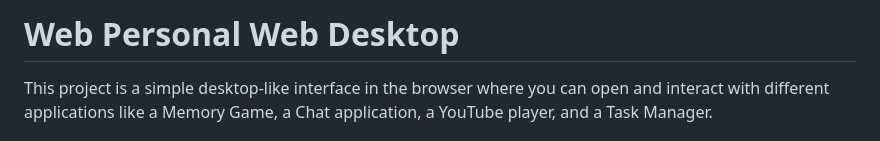
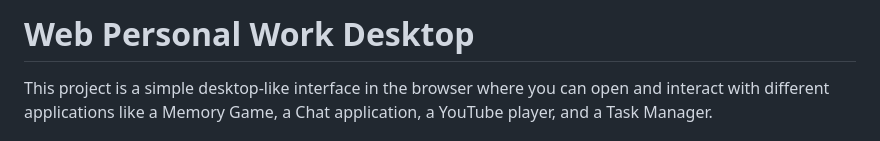
Before and after one commit to Knoz9/Web-A3-PersonalWebDesktop, a Markdown page: README.md, the part around the change. GitHub-like rendering.

```diff
--- a/README.md
+++ b/README.md
@@ -1,4 +1,4 @@
-# Web Personal Web Desktop
+# Web Personal Work Desktop
 
 This project is a simple desktop-like interface in the browser where you can open and interact with different applications like a Memory Game, a Chat application, a YouTube player, and a Task Manager.
 
```
